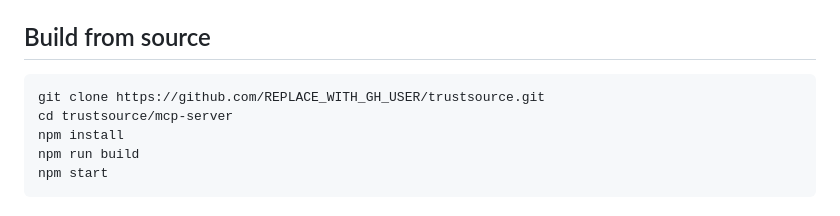
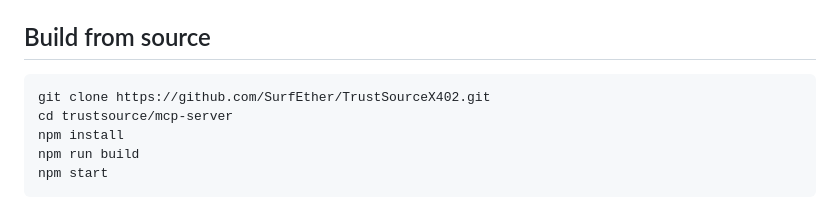
Before and after one commit to SurfEther/TrustSourceX402, a Markdown page: mcp-server/README.md, the part around the change. GitHub-like rendering.

Commit message:
fix: github repo url correction

````diff
--- a/mcp-server/README.md
+++ b/mcp-server/README.md
@@ -97,7 +97,7 @@ Worst-case full domain audit: `trustsource_score` + `trustsource_ssl` + `trustso
 ## Build from source
 
 ```bash
-git clone https://github.com/REPLACE_WITH_GH_USER/trustsource.git
+git clone https://github.com/SurfEther/TrustSourceX402.git
 cd trustsource/mcp-server
 npm install
 npm run build
````
